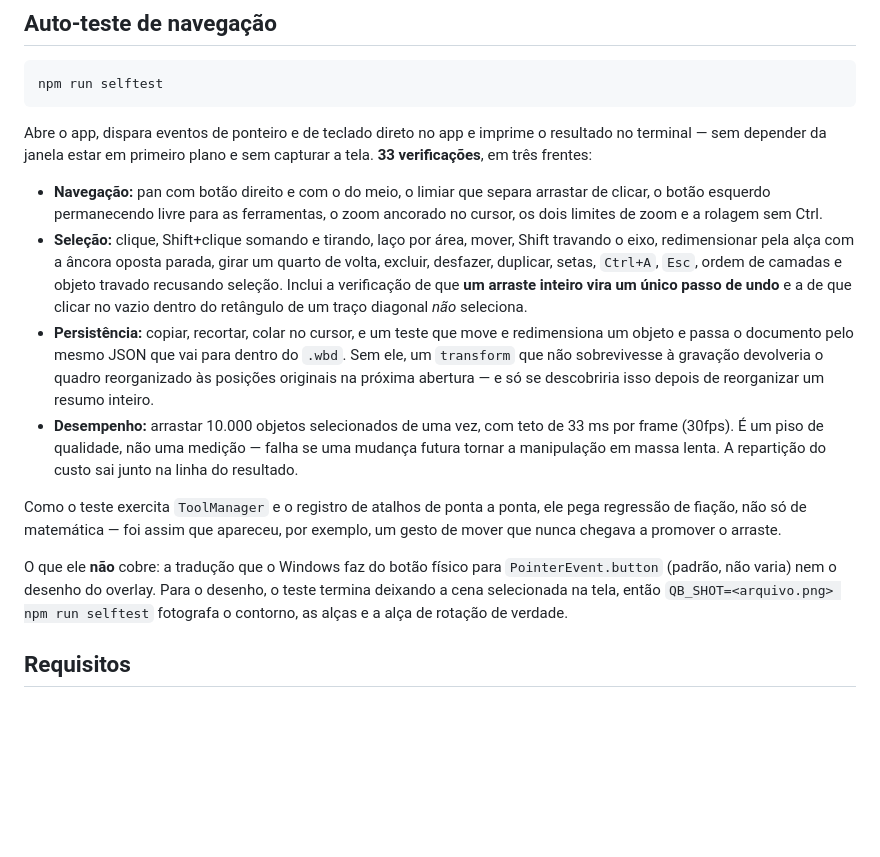
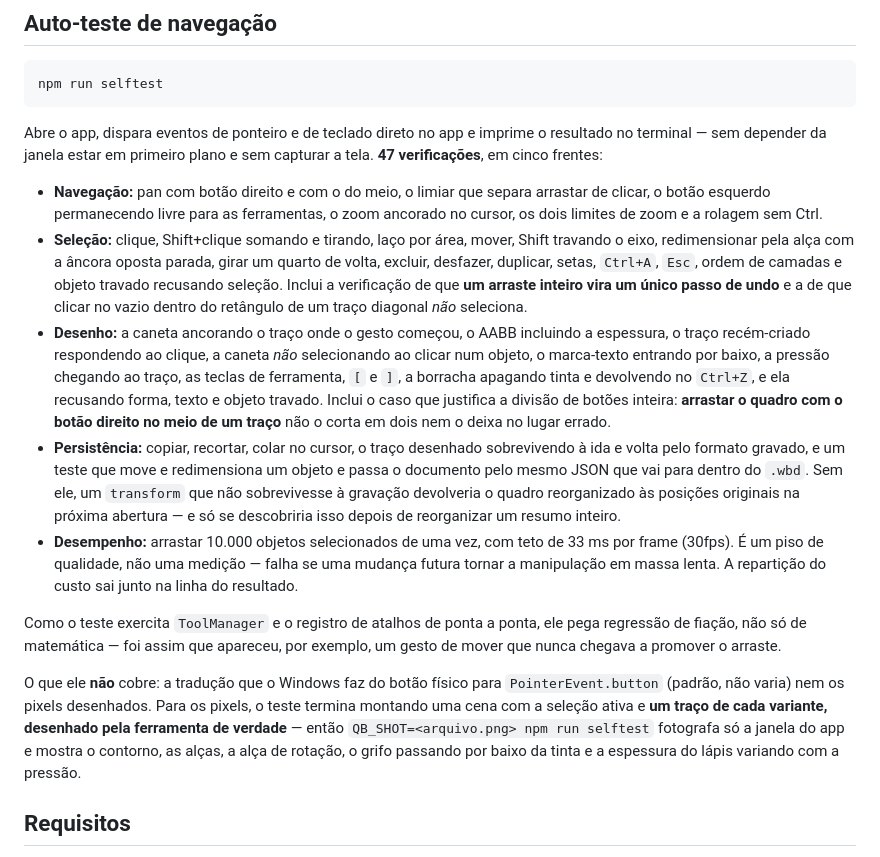
Before and after one commit to JesseBarros/Creation-Board, a Markdown page: README.md, the part around one of its changes. Rendered like a GitHub page; blank space fills up the shorter version.

```diff
--- a/README.md
+++ b/README.md
@@ -228,7 +268,7 @@ npm run selftest
 
 Abre o app, dispara eventos de ponteiro e de teclado direto no app e imprime o
 resultado no terminal — sem depender da janela estar em primeiro plano e sem
-capturar a tela. **33 verificações**, em três frentes:
+capturar a tela. **47 verificações**, em cinco frentes:
 
 - **Navegação:** pan com botão direito e com o do meio, o limiar que separa arrastar
   de clicar, o botão esquerdo permanecendo livre para as ferramentas, o zoom ancorado
@@ -239,7 +279,15 @@ capturar a tela. **33 verificações**, em três frentes:
   camadas e objeto travado recusando seleção. Inclui a verificação de que **um arraste
   inteiro vira um único passo de undo** e a de que clicar no vazio dentro do retângulo
   de um traço diagonal *não* seleciona.
-- **Persistência:** copiar, recortar, colar no cursor, e um teste que move e
+- **Desenho:** a caneta ancorando o traço onde o gesto começou, o AABB incluindo a
+  espessura, o traço recém-criado respondendo ao clique, a caneta *não* selecionando ao
+  clicar num objeto, o marca-texto entrando por baixo, a pressão chegando ao traço, as
+  teclas de ferramenta, `[` e `]`, a borracha apagando tinta e devolvendo no `Ctrl+Z`,
+  e ela recusando forma, texto e objeto travado. Inclui o caso que justifica a divisão
+  de botões inteira: **arrastar o quadro com o botão direito no meio de um traço** não
+  o corta em dois nem o deixa no lugar errado.
+- **Persistência:** copiar, recortar, colar no cursor, o traço desenhado sobrevivendo à
+  ida e volta pelo formato gravado, e um teste que move e
   redimensiona um objeto e passa o documento pelo mesmo JSON que vai para dentro do
   `.wbd`. Sem ele, um `transform` que não sobrevivesse à gravação devolveria o quadro
   reorganizado às posições originais na próxima abertura — e só se descobriria isso
@@ -254,10 +302,11 @@ regressão de fiação, não só de matemática — foi assim que apareceu, por
 gesto de mover que nunca chegava a promover o arraste.
 
 O que ele **não** cobre: a tradução que o Windows faz do botão físico para
-`PointerEvent.button` (padrão, não varia) nem o desenho do overlay. Para o desenho,
-o teste termina deixando a cena selecionada na tela, então
-`QB_SHOT=<arquivo.png> npm run selftest` fotografa o contorno, as alças e a alça de
-rotação de verdade.
+`PointerEvent.button` (padrão, não varia) nem os pixels desenhados. Para os pixels, o
+teste termina montando uma cena com a seleção ativa e **um traço de cada variante,
+desenhado pela ferramenta de verdade** — então `QB_SHOT=<arquivo.png> npm run selftest`
+fotografa só a janela do app e mostra o contorno, as alças, a alça de rotação, o grifo
+passando por baixo da tinta e a espessura do lápis variando com a pressão.
 
 ## Requisitos
 
```
Also changed, not shown: other parts of README.md (+46 -6 lines).
